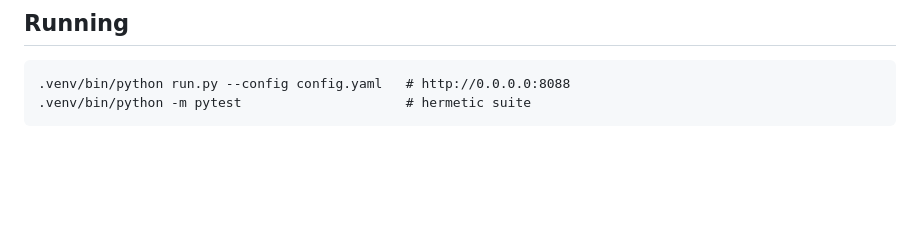
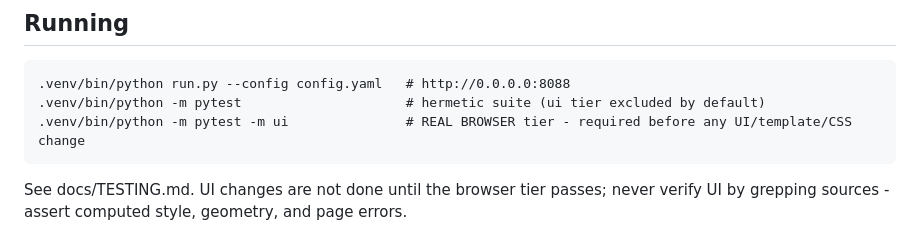
Before and after one commit to nkavassalis/RSSgate, a Markdown page: AGENTS.md, the part around the change. Drawn GitHub-style; blank space fills up the shorter version.

Commit message:
docs(AGENTS): two-tier testing doctrine + browser-tier requirement

````diff
--- a/AGENTS.md
+++ b/AGENTS.md
@@ -139,5 +139,7 @@ smaller and fix forward. Release checklist: pytest green → bump → changelog
 ## Running
 ```
 .venv/bin/python run.py --config config.yaml   # http://0.0.0.0:8088
-.venv/bin/python -m pytest                     # hermetic suite
+.venv/bin/python -m pytest                     # hermetic suite (ui tier excluded by default)
+.venv/bin/python -m pytest -m ui               # REAL BROWSER tier - required before any UI/template/CSS change
 ```
+See docs/TESTING.md. UI changes are not done until the browser tier passes; never verify UI by grepping sources - assert computed style, geometry, and page errors.
````
